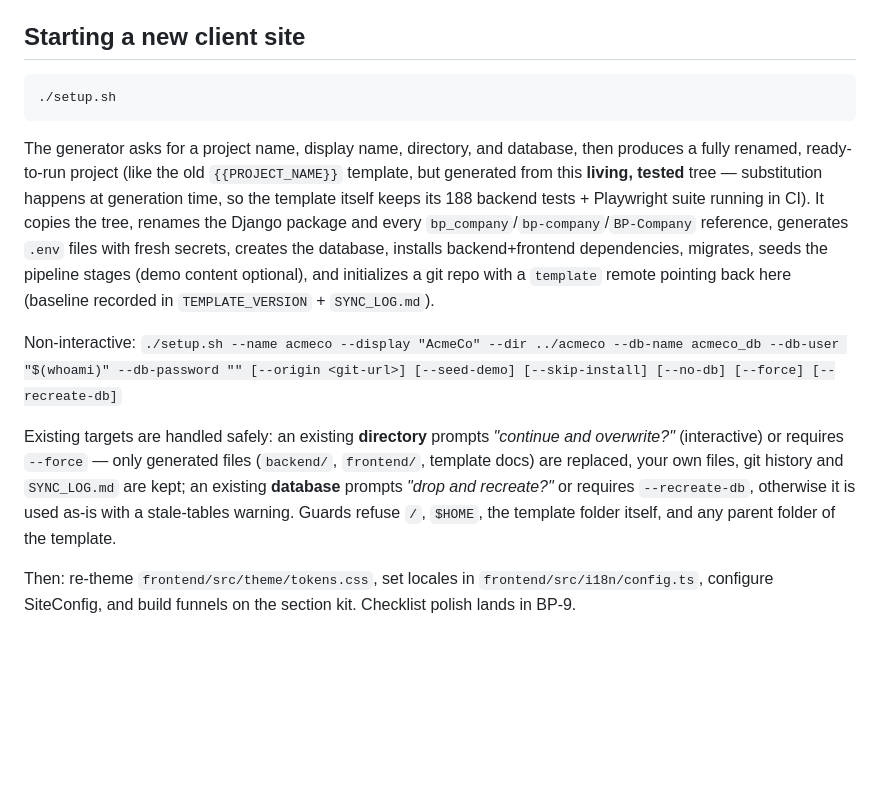
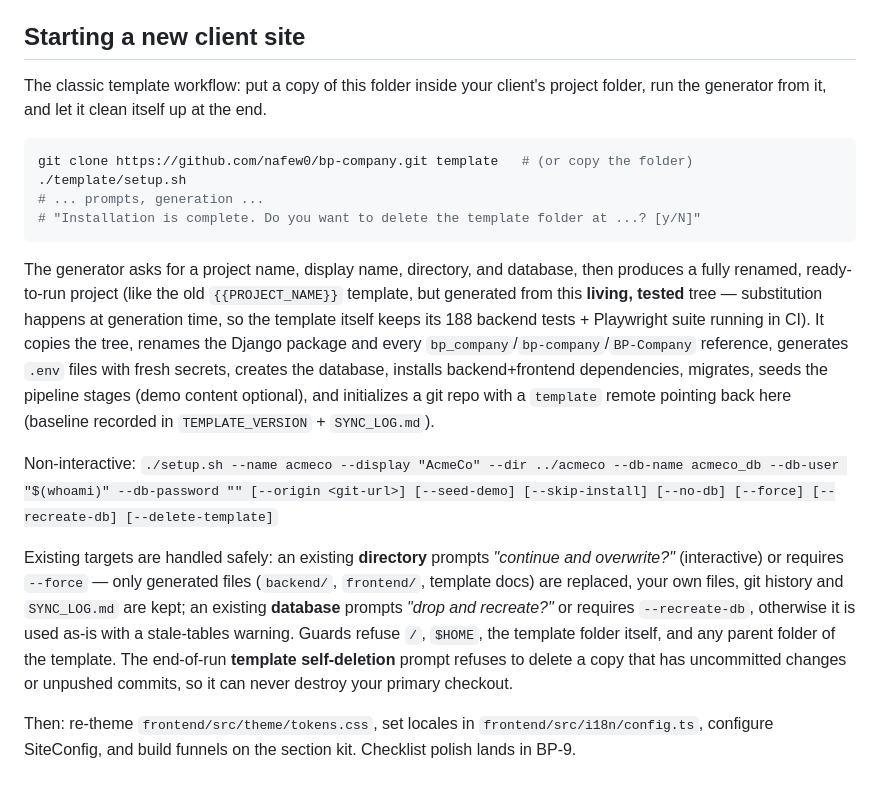
Before and after one commit to nafew0/bp-company, a Markdown page: README.md, the part around the change. Drawn GitHub-style; blank space fills up the shorter version.

Commit message:
[generic] README: document copy-template workflow and --delete-template
Co-Authored-By: Claude Fable 5 <noreply@anthropic.com>

````diff
--- a/README.md
+++ b/README.md
@@ -53,14 +53,19 @@ See **`QUICKSTART.md`**. TL;DR: create a Postgres DB, `backend/.env` from `.env.
 
 ## Starting a new client site
 
+The classic template workflow: put a copy of this folder inside your client's project folder, run the generator from it, and let it clean itself up at the end.
+
 ```bash
-./setup.sh
+git clone https://github.com/nafew0/bp-company.git template   # (or copy the folder)
+./template/setup.sh
+# ... prompts, generation ...
+# "Installation is complete. Do you want to delete the template folder at ...? [y/N]"
 ```
 
 The generator asks for a project name, display name, directory, and database, then produces a fully renamed, ready-to-run project (like the old `{{PROJECT_NAME}}` template, but generated from this **living, tested** tree — substitution happens at generation time, so the template itself keeps its 188 backend tests + Playwright suite running in CI). It copies the tree, renames the Django package and every `bp_company`/`bp-company`/`BP-Company` reference, generates `.env` files with fresh secrets, creates the database, installs backend+frontend dependencies, migrates, seeds the pipeline stages (demo content optional), and initializes a git repo with a `template` remote pointing back here (baseline recorded in `TEMPLATE_VERSION` + `SYNC_LOG.md`).
 
-Non-interactive: `./setup.sh --name acmeco --display "AcmeCo" --dir ../acmeco --db-name acmeco_db --db-user "$(whoami)" --db-password "" [--origin <git-url>] [--seed-demo] [--skip-install] [--no-db] [--force] [--recreate-db]`
+Non-interactive: `./setup.sh --name acmeco --display "AcmeCo" --dir ../acmeco --db-name acmeco_db --db-user "$(whoami)" --db-password "" [--origin <git-url>] [--seed-demo] [--skip-install] [--no-db] [--force] [--recreate-db] [--delete-template]`
 
-Existing targets are handled safely: an existing **directory** prompts *"continue and overwrite?"* (interactive) or requires `--force` — only generated files (`backend/`, `frontend/`, template docs) are replaced, your own files, git history and `SYNC_LOG.md` are kept; an existing **database** prompts *"drop and recreate?"* or requires `--recreate-db`, otherwise it is used as-is with a stale-tables warning. Guards refuse `/`, `$HOME`, the template folder itself, and any parent folder of the template.
+Existing targets are handled safely: an existing **directory** prompts *"continue and overwrite?"* (interactive) or requires `--force` — only generated files (`backend/`, `frontend/`, template docs) are replaced, your own files, git history and `SYNC_LOG.md` are kept; an existing **database** prompts *"drop and recreate?"* or requires `--recreate-db`, otherwise it is used as-is with a stale-tables warning. Guards refuse `/`, `$HOME`, the template folder itself, and any parent folder of the template. The end-of-run **template self-deletion** prompt refuses to delete a copy that has uncommitted changes or unpushed commits, so it can never destroy your primary checkout.
 
 Then: re-theme `frontend/src/theme/tokens.css`, set locales in `frontend/src/i18n/config.ts`, configure SiteConfig, and build funnels on the section kit. Checklist polish lands in BP-9.
````
